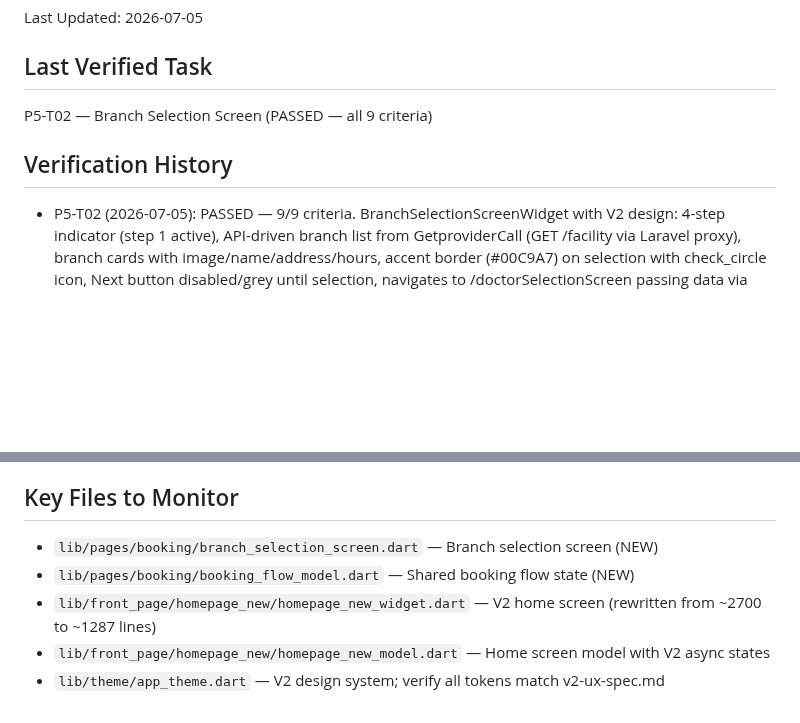
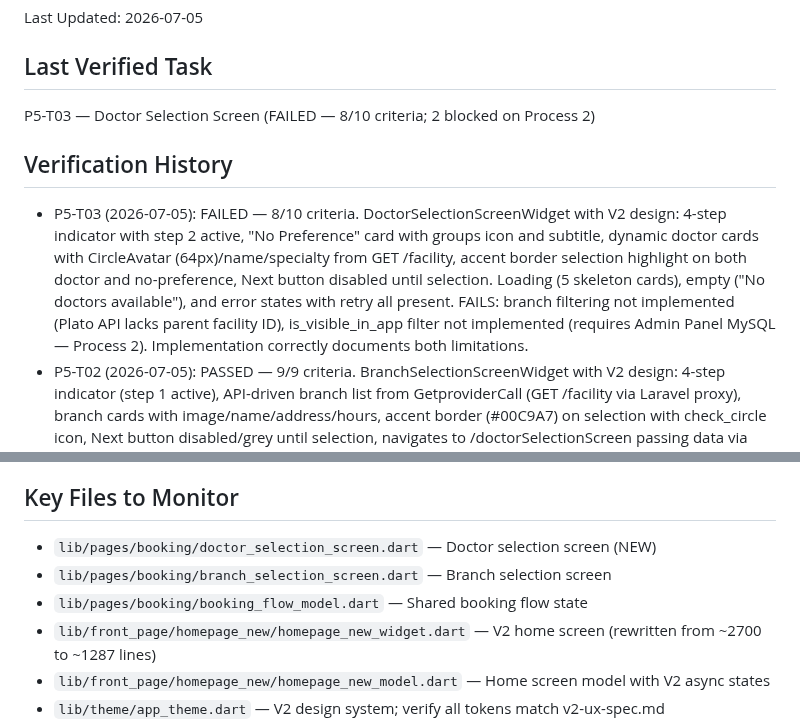
Before and after one commit to zarinjas/heclinicappv2, a Markdown page: memory/qa/context.md, 2 parts joined by grey strips. Drawn GitHub-style; blank space fills up the shorter version.

```diff
--- a/memory/qa/context.md
+++ b/memory/qa/context.md
@@ -3,9 +3,10 @@
 Last Updated: 2026-07-05
 
 ## Last Verified Task
-P5-T02 — Branch Selection Screen (PASSED — all 9 criteria)
+P5-T03 — Doctor Selection Screen (FAILED — 8/10 criteria; 2 blocked on Process 2)
 
 ## Verification History
+- P5-T03 (2026-07-05): FAILED — 8/10 criteria. DoctorSelectionScreenWidget with V2 design: 4-step indicator with step 2 active, "No Preference" card with groups icon and subtitle, dynamic doctor cards with CircleAvatar (64px)/name/specialty from GET /facility, accent border selection highlight on both doctor and no-preference, Next button disabled until selection. Loading (5 skeleton cards), empty ("No doctors available"), and error states with retry all present. FAILS: branch filtering not implemented (Plato API lacks parent facility ID), is_visible_in_app filter not implemented (requires Admin Panel MySQL — Process 2). Implementation correctly documents both limitations.
 - P5-T02 (2026-07-05): PASSED — 9/9 criteria. BranchSelectionScreenWidget with V2 design: 4-step indicator (step 1 active), API-driven branch list from GetproviderCall (GET /facility via Laravel proxy), branch cards with image/name/address/hours, accent border (#00C9A7) on selection with check_circle icon, Next button disabled/grey until selection, navigates to /doctorSelectionScreen passing data via BookingFlowModel singleton, 4-card skeleton loader, empty state with helpful message, error state with retry. Minor note: image/hours fields mapped to empty strings — facility API may not provide these fields yet.
 - P5-T01 (2026-07-05): PASSED — 6/6 criteria. Verified PlatoProxyController handles all HTTP methods, catch-all route with Sanctum auth, services config reads PLATO_API_TOKEN from .env. All booking endpoints (GET /facility, GET /appointment/calendars, POST /appointment/slots, POST /appointment, GET /appointment) supported by generic proxy. Known limitations documented: VPS live connectivity not testable from workspace, /systemsetup not yet implemented.
 - P4-T06 (2026-07-05): PASSED — 11/11 criteria. 4 reusable components created (skeleton_loaders with 5 variants + shimmer, empty_state_widget, error_state_widget, inline_spinner). Applied to Homepage, Appointments, Notifications, Reports/Health (3 tabs), Articles. All GIF loading animations replaced with shimmer skeletons. Error states with Try Again on all data screens. Empty states with correct messaging per v2-ux-spec.md table.
@@ -22,8 +23,9 @@ P5-T02 — Branch Selection Screen (PASSED — all 9 criteria)
 - P3-T01 (2026-07-05): PASSED
 
 ## Key Files to Monitor
-- `lib/pages/booking/branch_selection_screen.dart` — Branch selection screen (NEW)
-- `lib/pages/booking/booking_flow_model.dart` — Shared booking flow state (NEW)
+- `lib/pages/booking/doctor_selection_screen.dart` — Doctor selection screen (NEW)
+- `lib/pages/booking/branch_selection_screen.dart` — Branch selection screen
+- `lib/pages/booking/booking_flow_model.dart` — Shared booking flow state
 - `lib/front_page/homepage_new/homepage_new_widget.dart` — V2 home screen (rewritten from ~2700 to ~1287 lines)
 - `lib/front_page/homepage_new/homepage_new_model.dart` — Home screen model with V2 async states
 - `lib/theme/app_theme.dart` — V2 design system; verify all tokens match v2-ux-spec.md
```
Also changed, not shown: memory/project-manager/task-index.md (+1 -1 lines), tasks/in-progress/P5-T03-doctor-selection-screen.md (renamed from tasks/in-review/P5-T03-doctor-selection-screen.md, +13 -13 lines).
